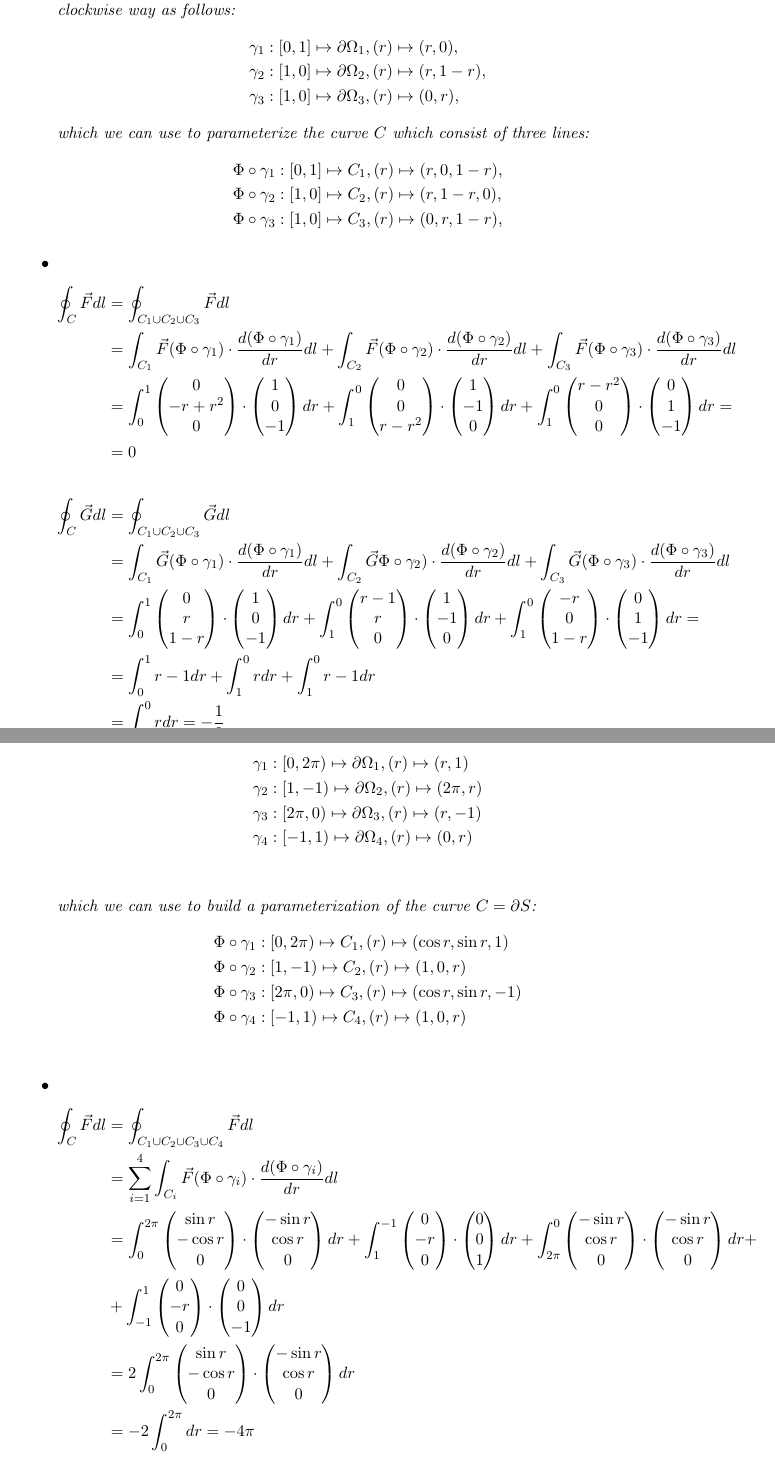
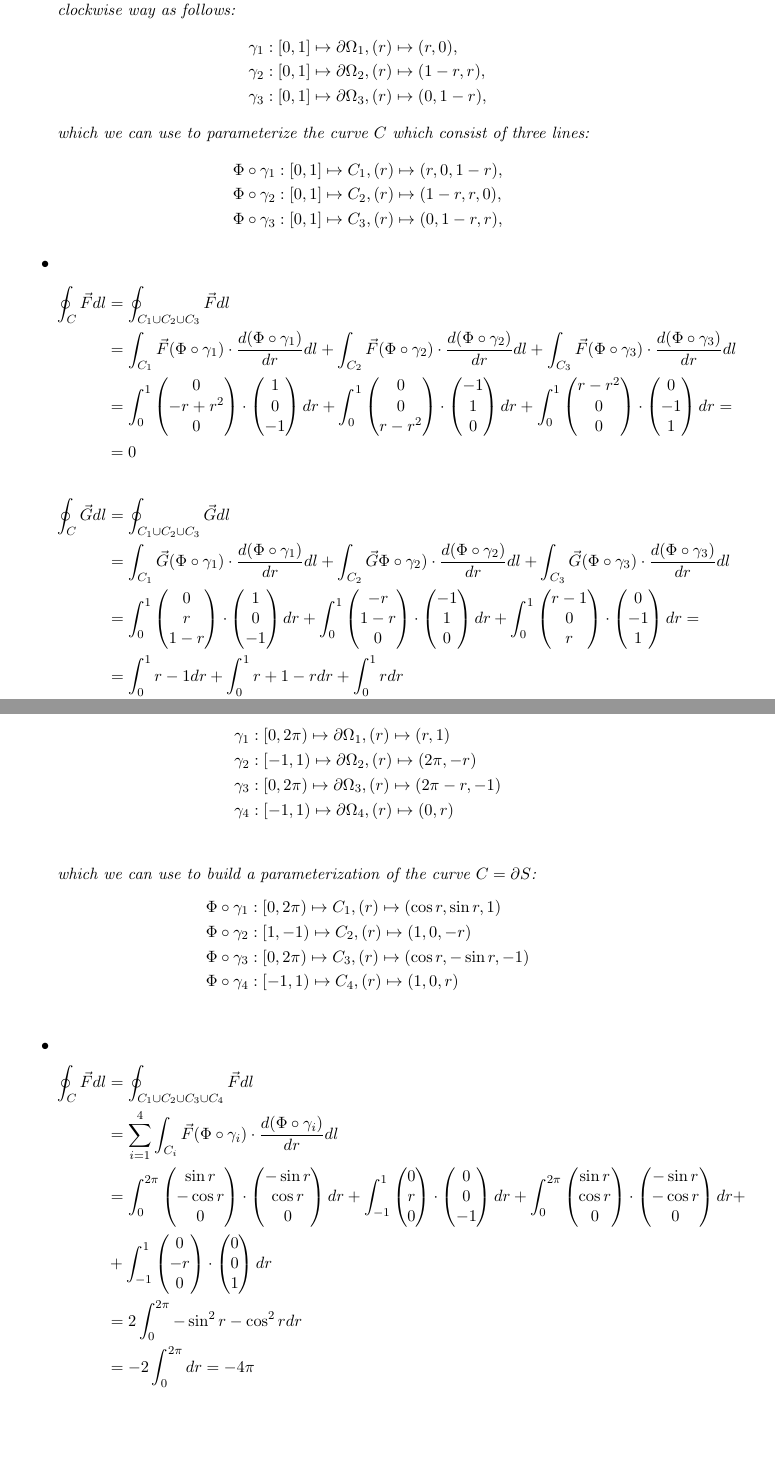
Before and after one commit to martinlicht/Ana3_EPFL2024, a LaTeX problem sheet (exercise07.tex): two parts of pages 5 and 7 of 8, joined at a grey line, cut so that both start at the same text, the shorter picture padded with empty space. Compiled offline with pdfLaTeX.

Commit message:
fixed stokes

```diff
--- a/exercise07.tex
+++ b/exercise07.tex
@@ -179,28 +179,28 @@ We solve each integral seperately. Note that we apply integration by parts in be
      \item The boundary of $\Omega$ consists of three lines which can be parameterized in a counter clockwise way as follows:
 	\begin{align*}
 	&\gamma_1 : [0,1]\mapsto \partial \Omega_1, (r) \mapsto (r,0),\\
-	&\gamma_2 : [1,0]\mapsto \partial \Omega_2, (r) \mapsto (r,1-r),\\
-	&\gamma_3 : [1,0]\mapsto \partial \Omega_3, (r) \mapsto (0,r),
+	&\gamma_2 : [0,1]\mapsto \partial \Omega_2, (r) \mapsto (1-r,r),\\
+	&\gamma_3 : [0,1]\mapsto \partial \Omega_3, (r) \mapsto (0,1-r),
 	\end{align*}
 	which we can use to parameterize the curve $C$ which consist of three lines:
 	\begin{align*}
 	&\Phi\circ\gamma_1 : [0,1]\mapsto C_1, (r) \mapsto (r,0,1-r),\\
-	&\Phi\circ\gamma_2 : [1,0]\mapsto C_2, (r) \mapsto (r,1-r,0),\\
-	&\Phi\circ\gamma_3 : [1,0]\mapsto C_3, (r) \mapsto (0,r,1-r),
+	&\Phi\circ\gamma_2 : [0,1]\mapsto C_2, (r) \mapsto (1-r,r,0),\\
+	&\Phi\circ\gamma_3 : [0,1]\mapsto C_3, (r) \mapsto (0,1-r,r),
 	\end{align*}
      \item
 	\begin{align*}
 	\oint_C \vec F dl &= \oint_{C_1 \cup C_2 \cup C_3} \vec F dl\\
 	&= \int_{C_1} \vec F(\Phi\circ \gamma_1) \cdot \frac{d(\Phi\circ \gamma_1)}{dr}dl + \int_{C_2} \vec F(\Phi\circ \gamma_2) \cdot \frac{d(\Phi\circ \gamma_2)}{dr}dl + \int_{C_3} \vec F(\Phi\circ \gamma_3) \cdot \frac{d(\Phi\circ \gamma_3)}{dr}dl\\
-	&= \int_0^1 \begin{pmatrix}0\\-r+r^2\\0\end{pmatrix}\cdot\begin{pmatrix}1\\0\\-1\end{pmatrix}dr + \int_1^0 \begin{pmatrix}0\\0\\r-r^2\end{pmatrix}\cdot\begin{pmatrix}1\\-1\\0\end{pmatrix}dr + \int_1^0 \begin{pmatrix}r-r^2\\0\\0\end{pmatrix}\cdot\begin{pmatrix}0\\1\\-1\end{pmatrix}dr =\\
+	&= \int_0^1 \begin{pmatrix}0\\-r+r^2\\0\end{pmatrix}\cdot\begin{pmatrix}1\\0\\-1\end{pmatrix}dr + \int_0^1 \begin{pmatrix}0\\0\\r-r^2\end{pmatrix}\cdot\begin{pmatrix}-1\\1\\0\end{pmatrix}dr + \int_0^1 \begin{pmatrix}r-r^2\\0\\0\end{pmatrix}\cdot\begin{pmatrix}0\\-1\\1\end{pmatrix}dr =\\
 	&=0
 	\end{align*}
 	\begin{align*}
 	\oint_C \vec G dl &= \oint_{C_1 \cup C_2 \cup C_3} \vec G dl\\
 	&= \int_{C_1} \vec G(\Phi\circ \gamma_1) \cdot \frac{d(\Phi\circ \gamma_1)}{dr}dl + \int_{C_2} \vec G\Phi\circ \gamma_2) \cdot \frac{d(\Phi\circ \gamma_2)}{dr}dl + \int_{C_3} \vec G(\Phi\circ \gamma_3) \cdot \frac{d(\Phi\circ \gamma_3)}{dr}dl\\
-	&= \int_0^1 \begin{pmatrix}0\\r\\1-r\end{pmatrix}\cdot\begin{pmatrix}1\\0\\-1\end{pmatrix}dr + \int_1^0 \begin{pmatrix}r-1\\r\\0\end{pmatrix}\cdot\begin{pmatrix}1\\-1\\0\end{pmatrix}dr + \int_1^0 \begin{pmatrix}-r\\0\\1-r\end{pmatrix}\cdot\begin{pmatrix}0\\1\\-1\end{pmatrix}dr =\\
-	&= \int_0^1 r-1dr + \int_1^0 rdr + \int_1^0 r-1dr\\
-	&= \int_1^0 rdr = -\frac{1}{2}
+	&= \int_0^1 \begin{pmatrix}0\\r\\1-r\end{pmatrix}\cdot\begin{pmatrix}1\\0\\-1\end{pmatrix}dr + \int_0^1 \begin{pmatrix}-r\\1-r\\0\end{pmatrix}\cdot\begin{pmatrix}-1\\1\\0\end{pmatrix}dr + \int_0^1 \begin{pmatrix}r-1\\0\\r\end{pmatrix}\cdot\begin{pmatrix}0\\-1\\1\end{pmatrix}dr =\\
+	&= \int_0^1 r-1dr + \int_0^1 r + 1- r dr + \int_0^1 rdr\\
+	&= \int_0^1 2rdr = 1
 	\end{align*}
      \item
      Both $\vec F$ and $\vec G$ have non-zero curl, so they cannot be gradients of a scalar field.
@@ -259,25 +259,25 @@ We solve each integral seperately. Note that we apply integration by parts in be
      \item A counter clockwise parameterisation of $\partial \Omega$ is given by:
 	\begin{align*}
 	&\gamma_1: [0,2\pi) \mapsto \partial \Omega_1, (r) \mapsto (r, 1)\\
-	&\gamma_2: [1,-1) \mapsto \partial \Omega_2, (r) \mapsto (2\pi, r)\\
-	&\gamma_3: [2\pi,0) \mapsto \partial \Omega_3, (r) \mapsto (r, -1)\\
+	&\gamma_2: [-1,1) \mapsto \partial \Omega_2, (r) \mapsto (2\pi, -r)\\
+	&\gamma_3: [0,2\pi) \mapsto \partial \Omega_3, (r) \mapsto (2\pi - r, -1)\\
 	&\gamma_4: [-1,1) \mapsto \partial \Omega_4, (r) \mapsto (0, r)\\
 	\end{align*}
 
 	which we can use to build a parameterization of the curve $C = \partial S$:
 	\begin{align*}
 	&\Phi \circ \gamma_1: [0,2\pi) \mapsto C_1, (r) \mapsto (\cos r, \sin r, 1)\\
-	&\Phi \circ \gamma_2: [1,-1)  \mapsto C_2, (r) \mapsto (1, 0, r)\\
-	&\Phi \circ \gamma_3: [2\pi,0) \mapsto C_3, (r) \mapsto (\cos r, \sin r, -1)\\
+	&\Phi \circ \gamma_2: [1,-1)  \mapsto C_2, (r) \mapsto (1, 0, -r)\\
+	&\Phi \circ \gamma_3: [0,2\pi) \mapsto C_3, (r) \mapsto (\cos r, -\sin r, -1)\\
 	&\Phi \circ \gamma_4: [-1,1) \mapsto C_4, (r) \mapsto (1, 0, r)\\
 	\end{align*}
      \item
 	\begin{align*}
 	\oint_C \vec F dl &= \oint_{C_1 \cup C_2 \cup C_3\cup C_4} \vec F dl\\
 	&= \sum_{i = 1}^4\int_{C_i} \vec F(\Phi\circ \gamma_i) \cdot \frac{d(\Phi\circ \gamma_i)}{dr}dl \\
-	&= \int_0^{2\pi} \begin{pmatrix}\sin r\\-\cos r\\0\end{pmatrix}\cdot\begin{pmatrix}-\sin r\\\cos r\\ 0\end{pmatrix}dr + \int_{1}^{-1} \begin{pmatrix}0\\-r\\0\end{pmatrix}\cdot\begin{pmatrix}0\\0\\1\end{pmatrix}dr + \int_{2\pi}^0 \begin{pmatrix}-\sin r\\ \cos r\\0\end{pmatrix}\cdot\begin{pmatrix}-\sin r\\\cos r\\ 0\end{pmatrix}dr +\\
-	&+ \int_{-1}^{1} \begin{pmatrix}0\\-r\\0\end{pmatrix}\cdot\begin{pmatrix}0\\0\\-1\end{pmatrix}dr\\
-	&=2\int_0^{2\pi} \begin{pmatrix}\sin r\\-\cos r\\0\end{pmatrix}\cdot\begin{pmatrix}-\sin r\\\cos r\\ 0\end{pmatrix}dr \\
+	&= \int_0^{2\pi} \begin{pmatrix}\sin r\\-\cos r\\0\end{pmatrix}\cdot\begin{pmatrix}-\sin r\\\cos r\\ 0\end{pmatrix}dr + \int_{-1}^{1} \begin{pmatrix}0\\r\\0\end{pmatrix}\cdot\begin{pmatrix}0\\0\\-1\end{pmatrix}dr + \int_0^{2\pi} \begin{pmatrix}\sin r\\ \cos r\\0\end{pmatrix}\cdot\begin{pmatrix}-\sin r\\-\cos r\\ 0\end{pmatrix}dr +\\
+	&+ \int_{-1}^{1} \begin{pmatrix}0\\-r\\0\end{pmatrix}\cdot\begin{pmatrix}0\\0\\1\end{pmatrix}dr\\
+	&=2\int_0^{2\pi} -\sin^2 r - \cos^2 rdr \\
 	&=-2 \int_0^{2\pi} dr = -4\pi
 	\end{align*}
      \item
```
